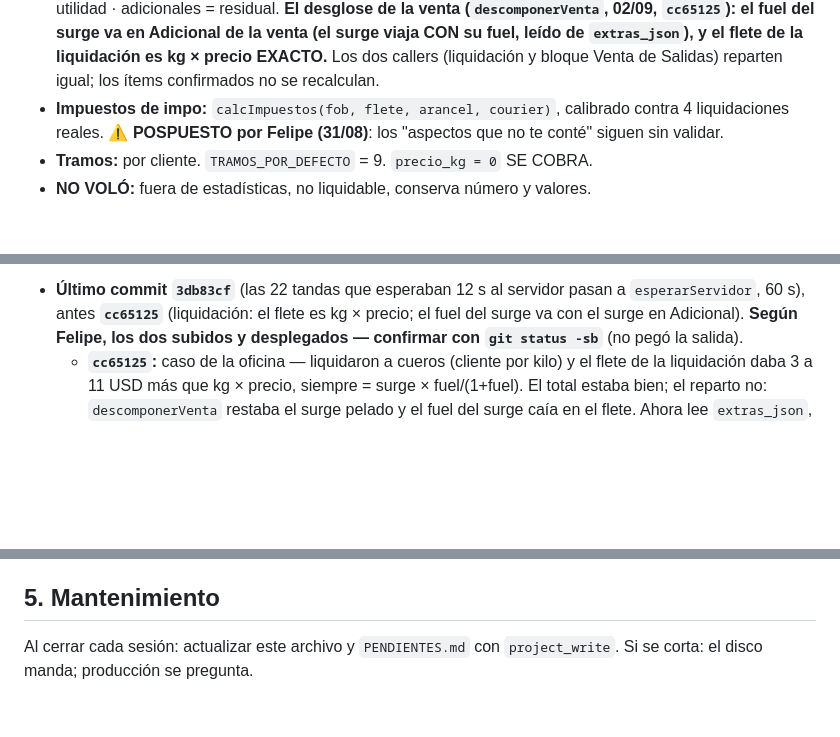
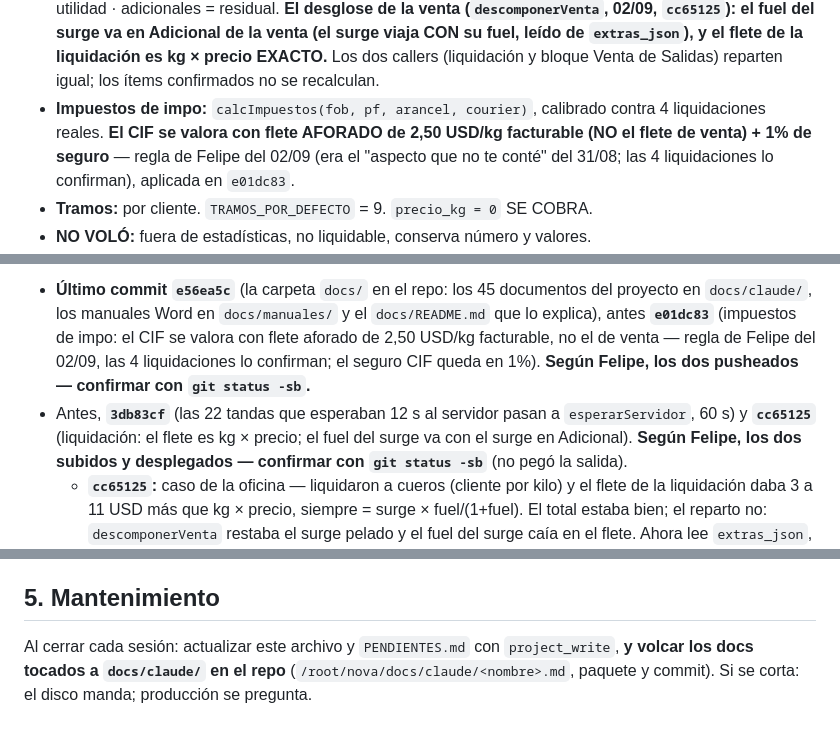
Before and after one commit to fdaniluk/Nova-Express-Sistem, a Markdown page: docs/claude/ESTADO.md, 3 parts joined by grey strips. Drawn GitHub-style; blank space fills up the shorter version.

Commit message:
docs: ESTADO.md con la regla del resguardo en docs/ y el CIF aforado
Co-Authored-By: Claude Fable 5.1 <noreply@anthropic.com>
Claude-Session: https://claude.ai/code/session_01DgrQyKwW4tMdk882YQbpYv

```diff
--- a/docs/claude/ESTADO.md
+++ b/docs/claude/ESTADO.md
@@ -273,9 +280,10 @@ Colores Nova `#403754`/`#EE6C52`.
   (el surge viaja CON su fuel, leído de `extras_json`), y el flete de la liquidación es
   kg × precio EXACTO.** Los dos callers (liquidación y bloque Venta de Salidas) reparten
   igual; los ítems confirmados no se recalculan.
-- **Impuestos de impo:** `calcImpuestos(fob, flete, arancel, courier)`, calibrado contra 4
-  liquidaciones reales. ⚠️ **POSPUESTO por Felipe (31/08)**: los "aspectos que no te
-  conté" siguen sin validar.
+- **Impuestos de impo:** `calcImpuestos(fob, pf, arancel, courier)`, calibrado contra 4
+  liquidaciones reales. **El CIF se valora con flete AFORADO de 2,50 USD/kg facturable
+  (NO el flete de venta) + 1% de seguro** — regla de Felipe del 02/09 (era el "aspecto
+  que no te conté" del 31/08; las 4 liquidaciones lo confirman), aplicada en `e01dc83`.
 - **Tramos:** por cliente. `TRAMOS_POR_DEFECTO` = 9. `precio_kg = 0` SE COBRA.
 - **NO VOLÓ:** fuera de estadísticas, no liquidable, conserva número y valores.
 - **Facturas UPS:** parser acepta líneas de 2+ importes · percepciones IIBB SON COSTO y
@@ -297,6 +305,12 @@ Colores Nova `#403754`/`#EE6C52`.
 
-- **Último commit `3db83cf`** (las 22 tandas que esperaban 12 s al servidor pasan a
-  `esperarServidor`, 60 s), antes **`cc65125`** (liquidación: el flete es kg × precio; el
+- **Último commit `e56ea5c`** (la carpeta `docs/` en el repo: los 45 documentos del
+  proyecto en `docs/claude/`, los manuales Word en `docs/manuales/` y el `docs/README.md`
+  que lo explica), antes **`e01dc83`** (impuestos de impo: el CIF se valora con flete
+  aforado de 2,50 USD/kg facturable, no el de venta — regla de Felipe del 02/09, las 4
+  liquidaciones lo confirman; el seguro CIF queda en 1%). **Según Felipe, los dos
+  pusheados — confirmar con `git status -sb`.**
+- Antes, **`3db83cf`** (las 22 tandas que esperaban 12 s al servidor pasan a
+  `esperarServidor`, 60 s) y **`cc65125`** (liquidación: el flete es kg × precio; el
   fuel del surge va con el surge en Adicional). **Según Felipe, los dos subidos y
   desplegados — confirmar con `git status -sb`** (no pegó la salida).
   - **`cc65125`:** caso de la oficina — liquidaron a cueros (cliente por kilo) y el flete
@@ -379,5 +393,6 @@ desplegar. La imagen de la cotización se dibuja en canvas.
 
 ## 5. Mantenimiento
 
-Al cerrar cada sesión: actualizar este archivo y `PENDIENTES.md` con `project_write`.
-Si se corta: el disco manda; producción se pregunta.
+Al cerrar cada sesión: actualizar este archivo y `PENDIENTES.md` con `project_write`, **y
+volcar los docs tocados a `docs/claude/` en el repo** (`/root/nova/docs/claude/<nombre>.md`,
+paquete y commit). Si se corta: el disco manda; producción se pregunta.
```
Also changed, not shown: other parts of docs/claude/ESTADO.md (+9 -2 lines).
